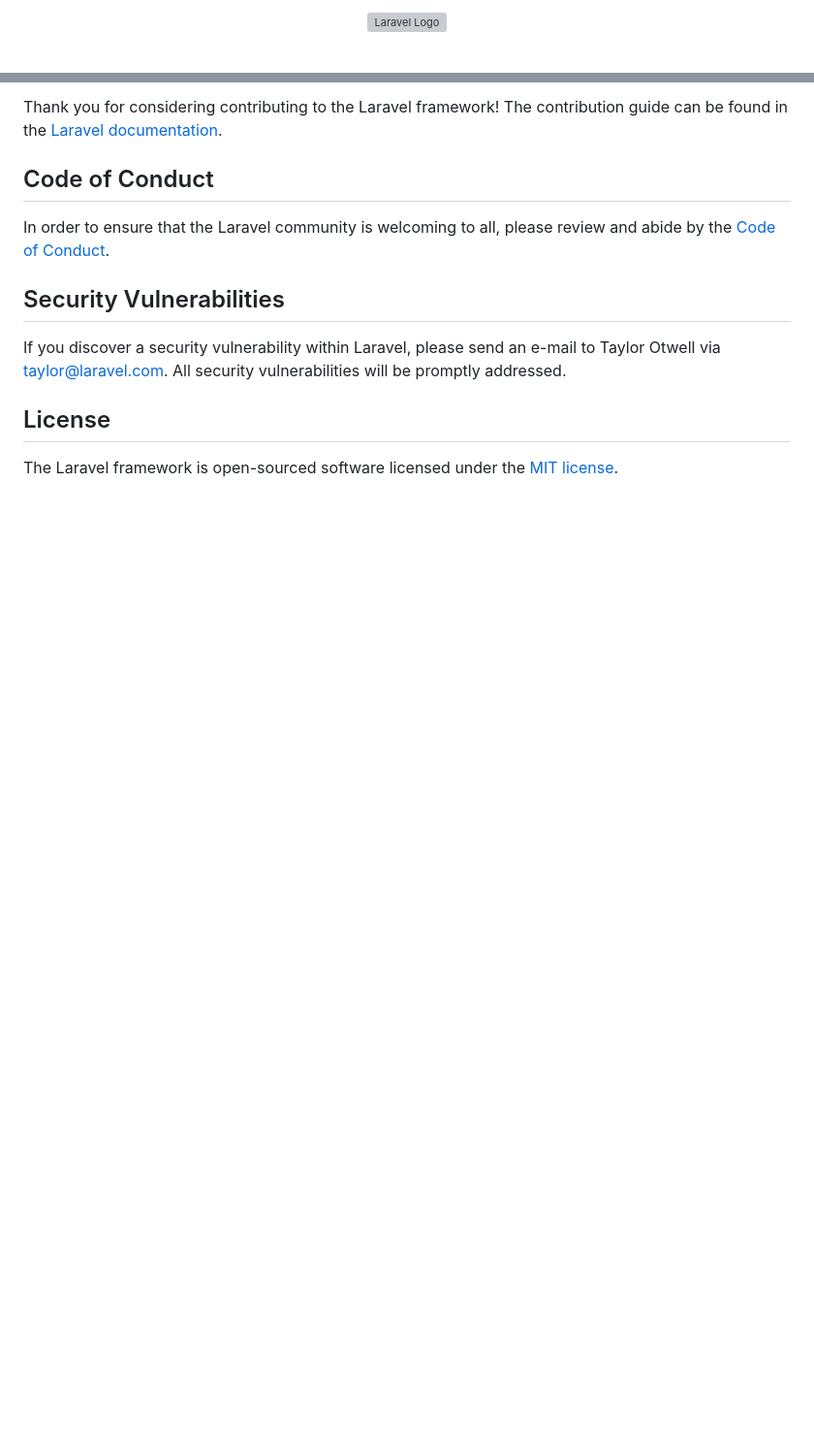
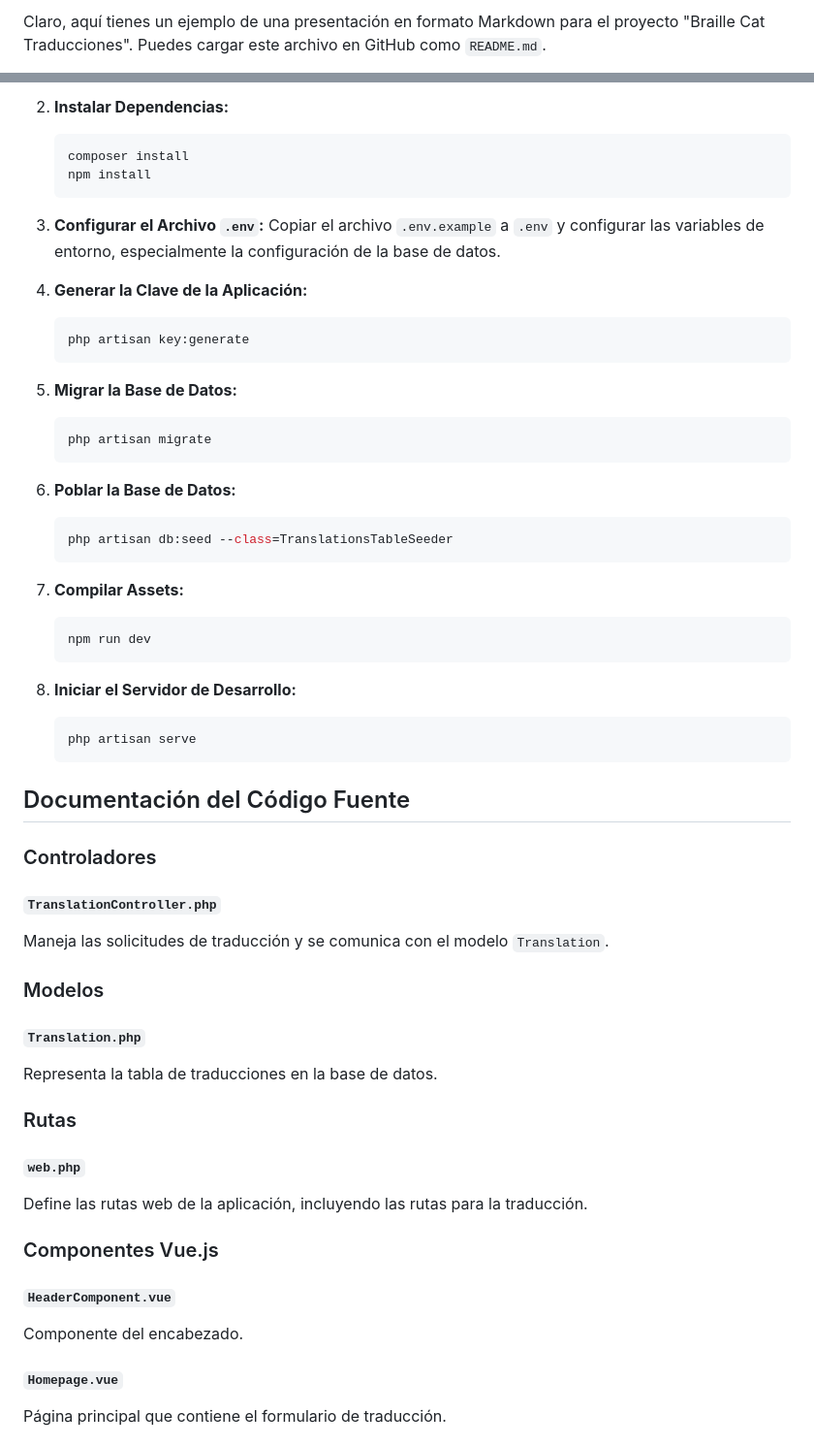
Before and after one commit to JoelPiuri/TraductorBrailleATexto, a Markdown page: README.md, 2 parts joined by grey strips. Shown at 97% size. GitHub-like rendering; blank space fills up the shorter version; grey boxes are pictures that could not be loaded.

````diff
--- a/README.md
+++ b/README.md
@@ -1,2 +1,2 @@
-<p align="center"><a href="https://laravel.com" target="_blank"><img src="https://raw.githubusercontent.com/laravel/art/master/logo-lockup/5%20SVG/2%20CMYK/1%20Full%20Color/laravel-logolockup-cmyk-red.svg" width="400" alt="Laravel Logo"></a></p>
+Claro, aquí tienes un ejemplo de una presentación en formato Markdown para el proyecto "Braille Cat Traducciones". Puedes cargar este archivo en GitHub como `README.md`.
 
@@ -53,14 +75,60 @@ We would like to extend our thanks to the following sponsors for funding Laravel
 
-Thank you for considering contributing to the Laravel framework! The contribution guide can be found in the [Laravel documentation](https://laravel.com/docs/contributions).
+2. **Instalar Dependencias:**
+   ```sh
+   composer install
+   npm install
+   ```
 
-## Code of Conduct
+3. **Configurar el Archivo `.env`:**
+   Copiar el archivo `.env.example` a `.env` y configurar las variables de entorno, especialmente la configuración de la base de datos.
 
-In order to ensure that the Laravel community is welcoming to all, please review and abide by the [Code of Conduct](https://laravel.com/docs/contributions#code-of-conduct).
+4. **Generar la Clave de la Aplicación:**
+   ```sh
+   php artisan key:generate
+   ```
 
-## Security Vulnerabilities
+5. **Migrar la Base de Datos:**
+   ```sh
+   php artisan migrate
+   ```
 
-If you discover a security vulnerability within Laravel, please send an e-mail to Taylor Otwell via [taylor@laravel.com](mailto:taylor@laravel.com). All security vulnerabilities will be promptly addressed.
+6. **Poblar la Base de Datos:**
+   ```sh
+   php artisan db:seed --class=TranslationsTableSeeder
+   ```
 
-## License
+7. **Compilar Assets:**
+   ```sh
+   npm run dev
+   ```
 
-The Laravel framework is open-sourced software licensed under the [MIT license](https://opensource.org/licenses/MIT).
+8. **Iniciar el Servidor de Desarrollo:**
+   ```sh
+   php artisan serve
+   ```
+
+## Documentación del Código Fuente
+
+### Controladores
+
+#### `TranslationController.php`
+Maneja las solicitudes de traducción y se comunica con el modelo `Translation`.
+
+### Modelos
+
+#### `Translation.php`
+Representa la tabla de traducciones en la base de datos.
+
+### Rutas
+
+#### `web.php`
+Define las rutas web de la aplicación, incluyendo las rutas para la traducción.
+
+### Componentes Vue.js
+
+#### `HeaderComponent.vue`
+Componente del encabezado.
+
+#### `Homepage.vue`
+Página principal que contiene el formulario de traducción.
+
````
Also changed, not shown: other parts of README.md (+88 -37 lines).
